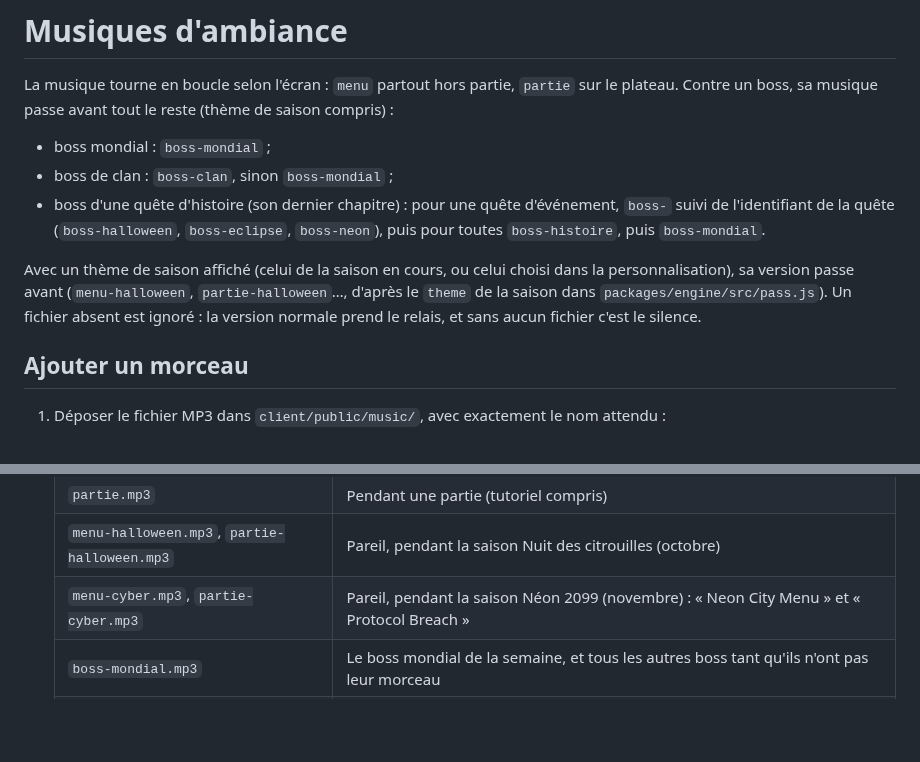
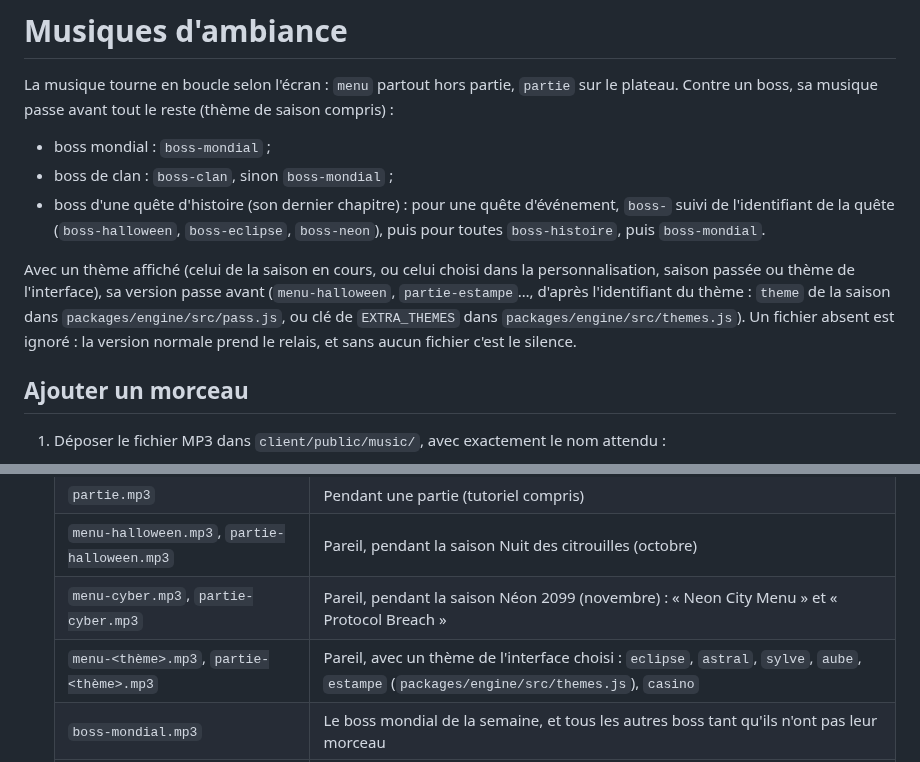
Before and after one commit to Riary-jinxed/Unnamed-Project, a Markdown page: docs/musique.md, 2 parts joined by grey strips. Rendered like a GitHub page; blank space fills up the shorter version.

```diff
--- a/docs/musique.md
+++ b/docs/musique.md
@@ -6,7 +6,7 @@ La musique tourne en boucle selon l'écran : `menu` partout hors partie, `partie
 - boss de clan : `boss-clan`, sinon `boss-mondial` ;
 - boss d'une quête d'histoire (son dernier chapitre) : pour une quête d'événement, `boss-` suivi de l'identifiant de la quête (`boss-halloween`, `boss-eclipse`, `boss-neon`), puis pour toutes `boss-histoire`, puis `boss-mondial`.
 
-Avec un thème de saison affiché (celui de la saison en cours, ou celui choisi dans la personnalisation), sa version passe avant (`menu-halloween`, `partie-halloween`…, d'après le `theme` de la saison dans `packages/engine/src/pass.js`). Un fichier absent est ignoré : la version normale prend le relais, et sans aucun fichier c'est le silence.
+Avec un thème affiché (celui de la saison en cours, ou celui choisi dans la personnalisation, saison passée ou thème de l'interface), sa version passe avant (`menu-halloween`, `partie-estampe`…, d'après l'identifiant du thème : `theme` de la saison dans `packages/engine/src/pass.js`, ou clé de `EXTRA_THEMES` dans `packages/engine/src/themes.js`). Un fichier absent est ignoré : la version normale prend le relais, et sans aucun fichier c'est le silence.
 
 ## Ajouter un morceau
 
@@ -18,6 +18,7 @@ Avec un thème de saison affiché (celui de la saison en cours, ou celui choisi
    | `partie.mp3` | Pendant une partie (tutoriel compris) |
    | `menu-halloween.mp3`, `partie-halloween.mp3` | Pareil, pendant la saison Nuit des citrouilles (octobre) |
    | `menu-cyber.mp3`, `partie-cyber.mp3` | Pareil, pendant la saison Néon 2099 (novembre) : « Neon City Menu » et « Protocol Breach » |
+   | `menu-<thème>.mp3`, `partie-<thème>.mp3` | Pareil, avec un thème de l'interface choisi : `eclipse`, `astral`, `sylve`, `aube`, `estampe` (`packages/engine/src/themes.js`), `casino` |
    | `boss-mondial.mp3` | Le boss mondial de la semaine, et tous les autres boss tant qu'ils n'ont pas leur morceau |
    | `boss-histoire.mp3` | Le boss du dernier chapitre des campagnes (Vael'Thar, Morgrath, Séraphine) et des quêtes d'événement sans morceau à elles |
    | `boss-halloween.mp3`, `boss-eclipse.mp3`, `boss-neon.mp3` | Le boss de la quête d'événement : Roi Citrouille, Ignaroth, Spectre. Une future quête d'événement n'a besoin que d'un `boss-<id de la quête>.mp3` |
```
Also changed, not shown: docs/prompts-suno.md (+106 -0 lines).
